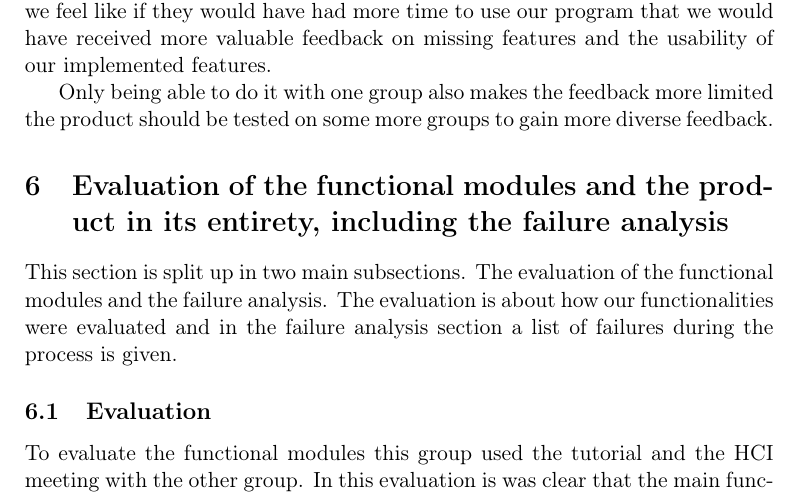
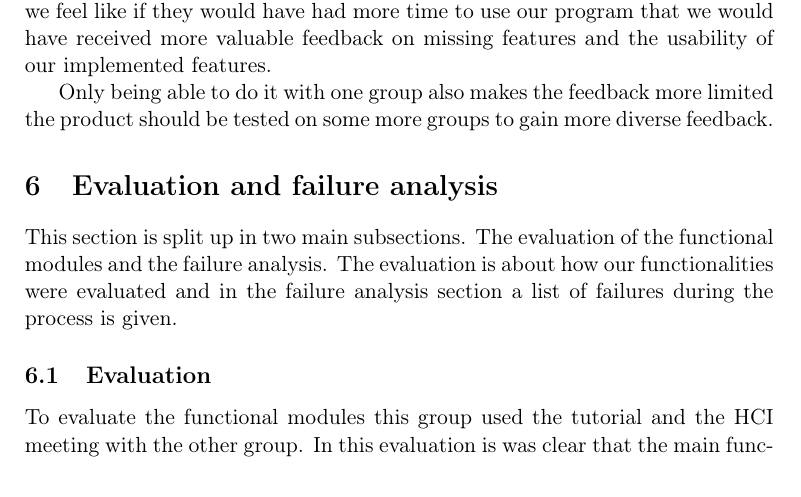
Before and after one commit to tygron-virtual-humans/gamygdala-integration, a LaTeX document (Final Report/Report.tex): part of page 10 of 17 before the commit and part of page 10 of 19 after it, cut so that both start at the same text. Compiled offline with pdfLaTeX.

```diff
--- a/Final Report/Report.tex
+++ b/Final Report/Report.tex
@@ -129,8 +127,7 @@
 
 Only being able to do it with one group also makes the feedback more limited the product should be tested on some more groups to gain more diverse feedback.
 
-\section{Evaluation of the functional modules and the product in its entirety, including the
-	failure analysis}
+\section{Evaluation and failure analysis}
 This section is split up in two main subsections. The evaluation of the functional modules and the failure analysis. The evaluation is about how our functionalities were evaluated and in the failure analysis section a list of failures during the process is given.
 
 \subsection{Evaluation}
```
Also changed, not shown: Final Report/Report.gls (added), Final Report/Report.pdf (deleted), Final Report/Report.tex (5 more changed lines), 1 other file.
